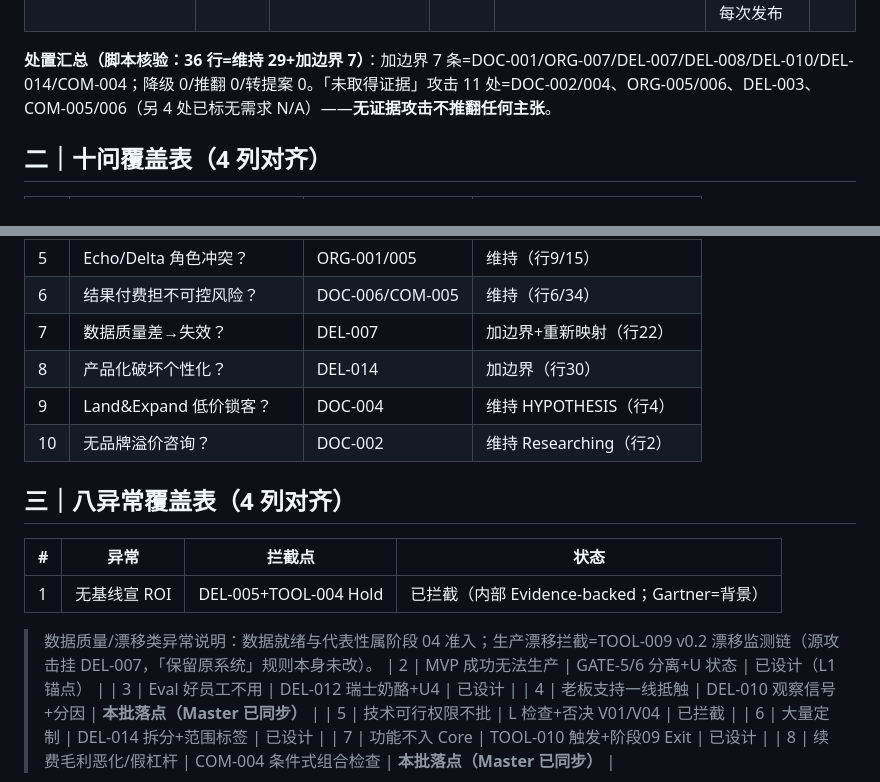
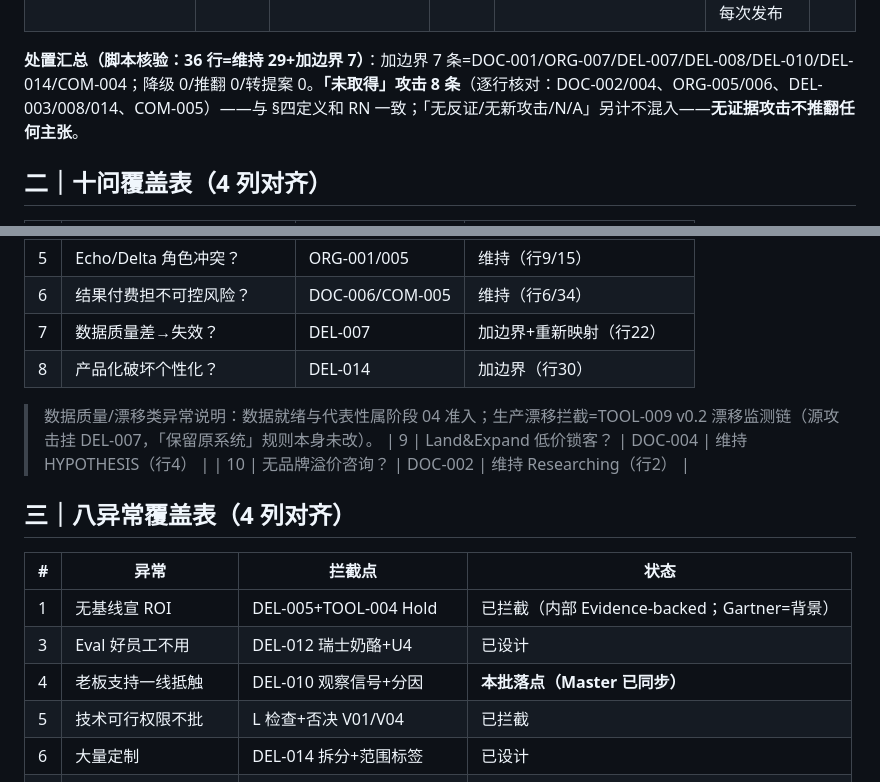
Before and after one commit to Cambia-Yu/tongyuan-fde-os, a Markdown page: 09_Research_Notes/红队审查_v0.2.md, 2 parts joined by grey strips. GitHub-like rendering.

Commit message:
两处收口回归修正：未取得统计改 8 条（删 COM-006 误纳、补 DEL-008/014）；漂移脚注移出表体至八异常表后（表结构断言 8 行×4 列通过）

```diff
--- a/09_Research_Notes/红队审查_v0.2.md
+++ b/09_Research_Notes/红队审查_v0.2.md
@@ -55,7 +55,7 @@ batch: Batch 8（Issue #8，G-10）
 | COM-006·商业模型§2 依据 | 伙伴抢功 | deep-research（L4） | 沦为介绍人 | 维持 | 证据=首例合作审查；角色=公司有权人；时点=首份合作协议 | 卡— |
 | COM-007·Master | 夸大史重演 | 内部审计（L4 已发生） | 对外超证据 | 维持（教训规则） | 证据=每次发布前自查；角色=输出职能；时点=每次发布 | 卡2 |
 
-**处置汇总（脚本核验：36 行=维持 29+加边界 7）**：加边界 7 条=DOC-001/ORG-007/DEL-007/DEL-008/DEL-010/DEL-014/COM-004；降级 0/推翻 0/转提案 0。「未取得证据」攻击 11 处=DOC-002/004、ORG-005/006、DEL-003、COM-005/006（另 4 处已标无需求 N/A）——**无证据攻击不推翻任何主张**。
+**处置汇总（脚本核验：36 行=维持 29+加边界 7）**：加边界 7 条=DOC-001/ORG-007/DEL-007/DEL-008/DEL-010/DEL-014/COM-004；降级 0/推翻 0/转提案 0。**「未取得」攻击 8 条**（逐行核对：DOC-002/004、ORG-005/006、DEL-003/008/014、COM-005）——与 §四定义和 RN 一致；「无反证/无新攻击/N/A」另计不混入——**无证据攻击不推翻任何主张**。
 
 ## 二｜十问覆盖表（4 列对齐）
 | # | 反方问题 | 命中主张 | 处置索引 |
@@ -68,16 +68,15 @@ batch: Batch 8（Issue #8，G-10）
 | 6 | 结果付费担不可控风险？ | DOC-006/COM-005 | 维持（行6/34） |
 | 7 | 数据质量差→失效？ | DEL-007 | 加边界+重新映射（行22） |
 | 8 | 产品化破坏个性化？ | DEL-014 | 加边界（行30） |
+
+> 数据质量/漂移类异常说明：数据就绪与代表性属阶段 04 准入；生产漂移拦截=TOOL-009 v0.2 漂移监测链（源攻击挂 DEL-007，「保留原系统」规则本身未改）。
 | 9 | Land&Expand 低价锁客？ | DOC-004 | 维持 HYPOTHESIS（行4） |
 | 10 | 无品牌溢价咨询？ | DOC-002 | 维持 Researching（行2） |
 
 ## 三｜八异常覆盖表（4 列对齐）
 | # | 异常 | 拦截点 | 状态 |
 |---|---|---|---|
-| 1 | 无基线宣 ROI | DEL-005+TOOL-004 Hold | 已拦截（内部 Evidence-backed；Gartner=背景） |
-
-> 数据质量/漂移类异常说明：数据就绪与代表性属阶段 04 准入；生产漂移拦截=TOOL-009 v0.2 漂移监测链（源攻击挂 DEL-007，「保留原系统」规则本身未改）。
-| 2 | MVP 成功无法生产 | GATE-5/6 分离+U 状态 | 已设计（L1 锚点） |
+| 1 | 无基线宣 ROI | DEL-005+TOOL-004 Hold | 已拦截（内部 Evidence-backed；Gartner=背景） || 2 | MVP 成功无法生产 | GATE-5/6 分离+U 状态 | 已设计（L1 锚点） |
 | 3 | Eval 好员工不用 | DEL-012 瑞士奶酪+U4 | 已设计 |
 | 4 | 老板支持一线抵触 | DEL-010 观察信号+分因 | **本批落点（Master 已同步）** |
 | 5 | 技术可行权限不批 | L 检查+否决 V01/V04 | 已拦截 |
```
